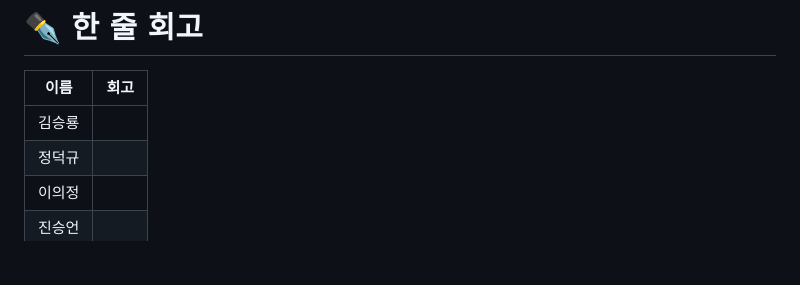
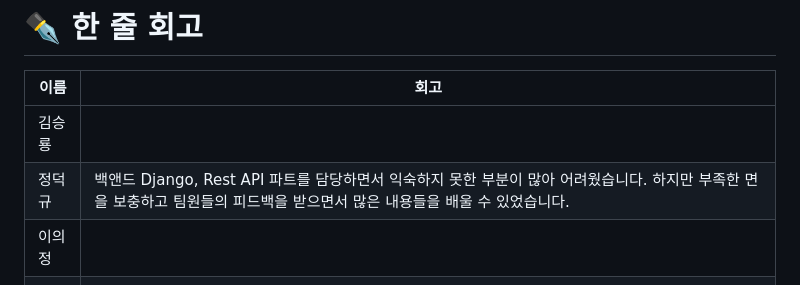
Before and after one commit to SKNETWORKS-FAMILY-AICAMP/SKN21-4th-2Team, a Markdown page: README.md, the part around the change. Drawn GitHub-style; blank space fills up the shorter version.

Commit message:
Update README.md
회고 입력

```diff
--- a/README.md
+++ b/README.md
@@ -232,7 +232,7 @@ chatgpt를 이용하여 해당 유튜버들에 대한 시스템 프롬프트 생
 | 이름 | 회고 |
 |----------|-------------|
 | 김승룡 |  |
-| 정덕규 |  |
+| 정덕규 | 백앤드 Django, Rest API 파트를 담당하면서 익숙하지 못한 부분이 많아 어려웠습니다. 하지만 부족한 면을 보충하고 팀원들의 피드백을 받으면서 많은 내용들을 배울 수 있었습니다. |
 | 이의정 |  |
 | 진승언 |  |
 | 이명준 |  |
```
